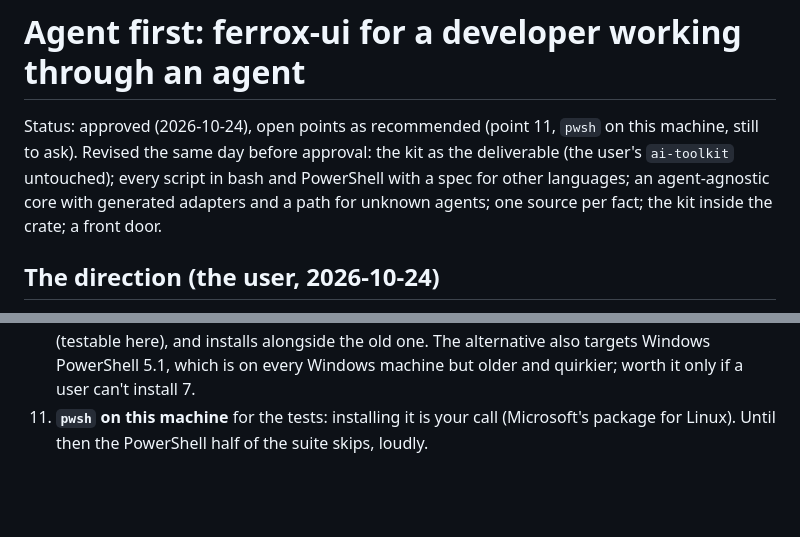
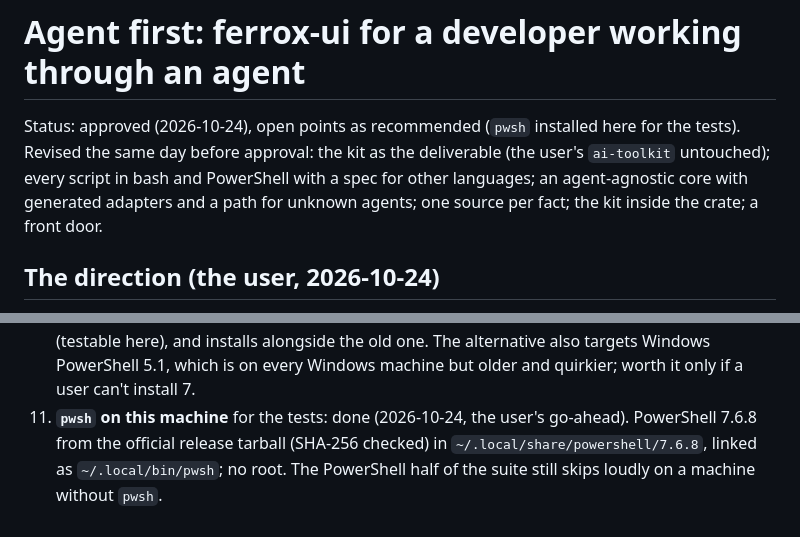
Before and after one commit to rbenitez22/ferrox-ui, a Markdown page: plans/agent-first.md, 2 parts joined by grey strips. Rendered like a GitHub page; blank space fills up the shorter version.

Commit message:
Note pwsh installed for the kit's tests

```diff
--- a/plans/agent-first.md
+++ b/plans/agent-first.md
@@ -1,6 +1,6 @@
 # Agent first: ferrox-ui for a developer working through an agent
 
-Status: approved (2026-10-24), open points as recommended (point 11, `pwsh` on this machine, still to ask). Revised the same day before approval: the kit as the deliverable (the user's `ai-toolkit` untouched); every script in bash and PowerShell with a spec for other languages; an agent-agnostic core with generated adapters and a path for unknown agents; one source per fact; the kit inside the crate; a front door.
+Status: approved (2026-10-24), open points as recommended (`pwsh` installed here for the tests). Revised the same day before approval: the kit as the deliverable (the user's `ai-toolkit` untouched); every script in bash and PowerShell with a spec for other languages; an agent-agnostic core with generated adapters and a path for unknown agents; one source per fact; the kit inside the crate; a front door.
 
 ## The direction (the user, 2026-10-24)
 
@@ -402,6 +402,8 @@ Each is small and reviewed on its own.
    one. The alternative also targets Windows PowerShell 5.1, which is on
    every Windows machine but older and quirkier; worth it only if a user
    can't install 7.
-11. **`pwsh` on this machine** for the tests: installing it is your call
-   (Microsoft's package for Linux). Until then the PowerShell half of the
-   suite skips, loudly.
+11. **`pwsh` on this machine** for the tests: done (2026-10-24, the
+   user's go-ahead). PowerShell 7.6.8 from the official release tarball
+   (SHA-256 checked) in `~/.local/share/powershell/7.6.8`, linked as
+   `~/.local/bin/pwsh`; no root. The PowerShell half of the suite still
+   skips loudly on a machine without `pwsh`.
```
